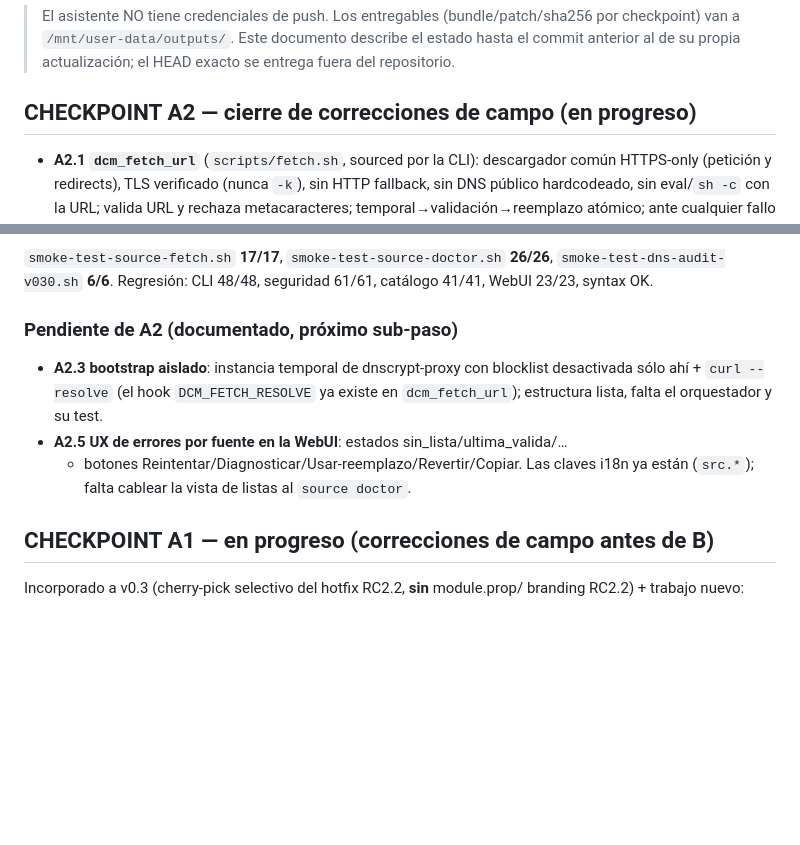
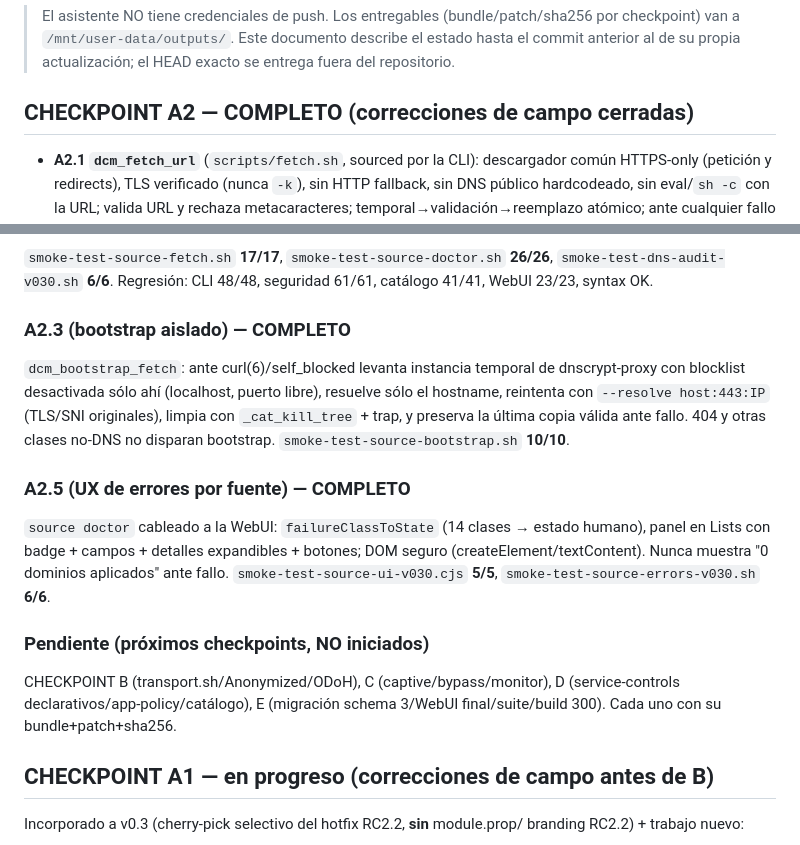
Before and after one commit to Skaymer-AR/DNSCrypt-Manager-WebUI, a Markdown page: WORK_PROGRESS_v0.3.md, 2 parts joined by grey strips. Rendered like a GitHub page; blank space fills up the shorter version.

Commit message:
docs(v0.3): WORK_PROGRESS — A2 complete (bootstrap + source UX)

```diff
--- a/WORK_PROGRESS_v0.3.md
+++ b/WORK_PROGRESS_v0.3.md
@@ -9,7 +9,7 @@ Estado: **CHECKPOINT A completado**. No borra RC1/RC2. Mismo module id.
 > estado hasta el commit anterior al de su propia actualización; el HEAD exacto se
 > entrega fuera del repositorio.
 
-## CHECKPOINT A2 — cierre de correcciones de campo (en progreso)
+## CHECKPOINT A2 — COMPLETO (correcciones de campo cerradas)
 - **A2.1 `dcm_fetch_url`** (`scripts/fetch.sh`, sourced por la CLI): descargador
   común HTTPS-only (petición y redirects), TLS verificado (nunca `-k`), sin HTTP
   fallback, sin DNS público hardcodeado, sin eval/`sh -c` con la URL; valida URL y
@@ -32,13 +32,23 @@ Estado: **CHECKPOINT A completado**. No borra RC1/RC2. Mismo module id.
 `smoke-test-dns-audit-v030.sh` **6/6**. Regresión: CLI 48/48, seguridad 61/61,
 catálogo 41/41, WebUI 23/23, syntax OK.
 
-### Pendiente de A2 (documentado, próximo sub-paso)
-- **A2.3 bootstrap aislado**: instancia temporal de dnscrypt-proxy con blocklist
-  desactivada sólo ahí + `curl --resolve` (el hook `DCM_FETCH_RESOLVE` ya existe en
-  `dcm_fetch_url`); estructura lista, falta el orquestador y su test.
-- **A2.5 UX de errores por fuente en la WebUI**: estados sin_lista/ultima_valida/…
-  + botones Reintentar/Diagnosticar/Usar-reemplazo/Revertir/Copiar. Las claves i18n
-  ya están (`src.*`); falta cablear la vista de listas al `source doctor`.
+### A2.3 (bootstrap aislado) — COMPLETO
+`dcm_bootstrap_fetch`: ante curl(6)/self_blocked levanta instancia temporal de
+dnscrypt-proxy con blocklist desactivada sólo ahí (localhost, puerto libre), resuelve
+sólo el hostname, reintenta con `--resolve host:443:IP` (TLS/SNI originales), limpia
+con `_cat_kill_tree` + trap, y preserva la última copia válida ante fallo. 404 y otras
+clases no-DNS no disparan bootstrap. `smoke-test-source-bootstrap.sh` **10/10**.
+
+### A2.5 (UX de errores por fuente) — COMPLETO
+`source doctor` cableado a la WebUI: `failureClassToState` (14 clases → estado humano),
+panel en Lists con badge + campos + detalles expandibles + botones; DOM seguro
+(createElement/textContent). Nunca muestra "0 dominios aplicados" ante fallo.
+`smoke-test-source-ui-v030.cjs` **5/5**, `smoke-test-source-errors-v030.sh` **6/6**.
+
+### Pendiente (próximos checkpoints, NO iniciados)
+CHECKPOINT B (transport.sh/Anonymized/ODoH), C (captive/bypass/monitor), D
+(service-controls declarativos/app-policy/catálogo), E (migración schema 3/WebUI
+final/suite/build 300). Cada uno con su bundle+patch+sha256.
 
 ## CHECKPOINT A1 — en progreso (correcciones de campo antes de B)
 Incorporado a v0.3 (cherry-pick selectivo del hotfix RC2.2, **sin** module.prop/
```
